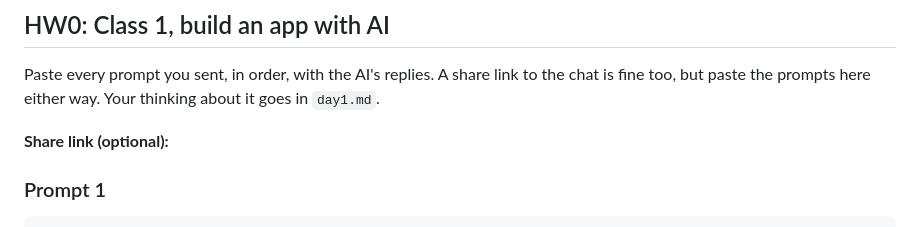
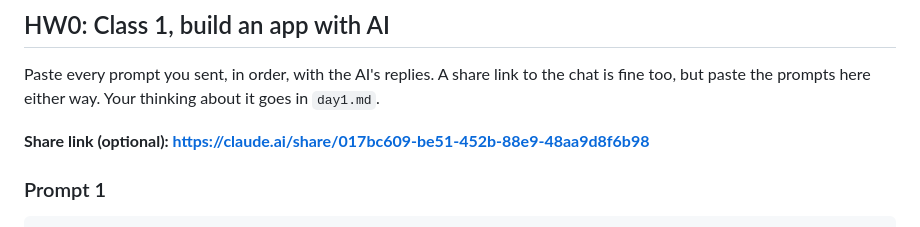
Before and after one commit to gabhipgit/hcde310, a Markdown page: hw0/ai_log.md, the part around the change. GitHub-like rendering.

```diff
--- a/hw0/ai_log.md
+++ b/hw0/ai_log.md
@@ -4,7 +4,7 @@
 
 Paste every prompt you sent, in order, with the AI's replies. A share link to the chat is fine too, but paste the prompts here either way. Your thinking about it goes in `day1.md`.
 
-**Share link (optional):**
+**Share link (optional): https://claude.ai/share/017bc609-be51-452b-88e9-48aa9d8f6b98**
 
 ### Prompt 1
 
```
Also changed, not shown: hw0/day1.md (+1 -1 lines).
